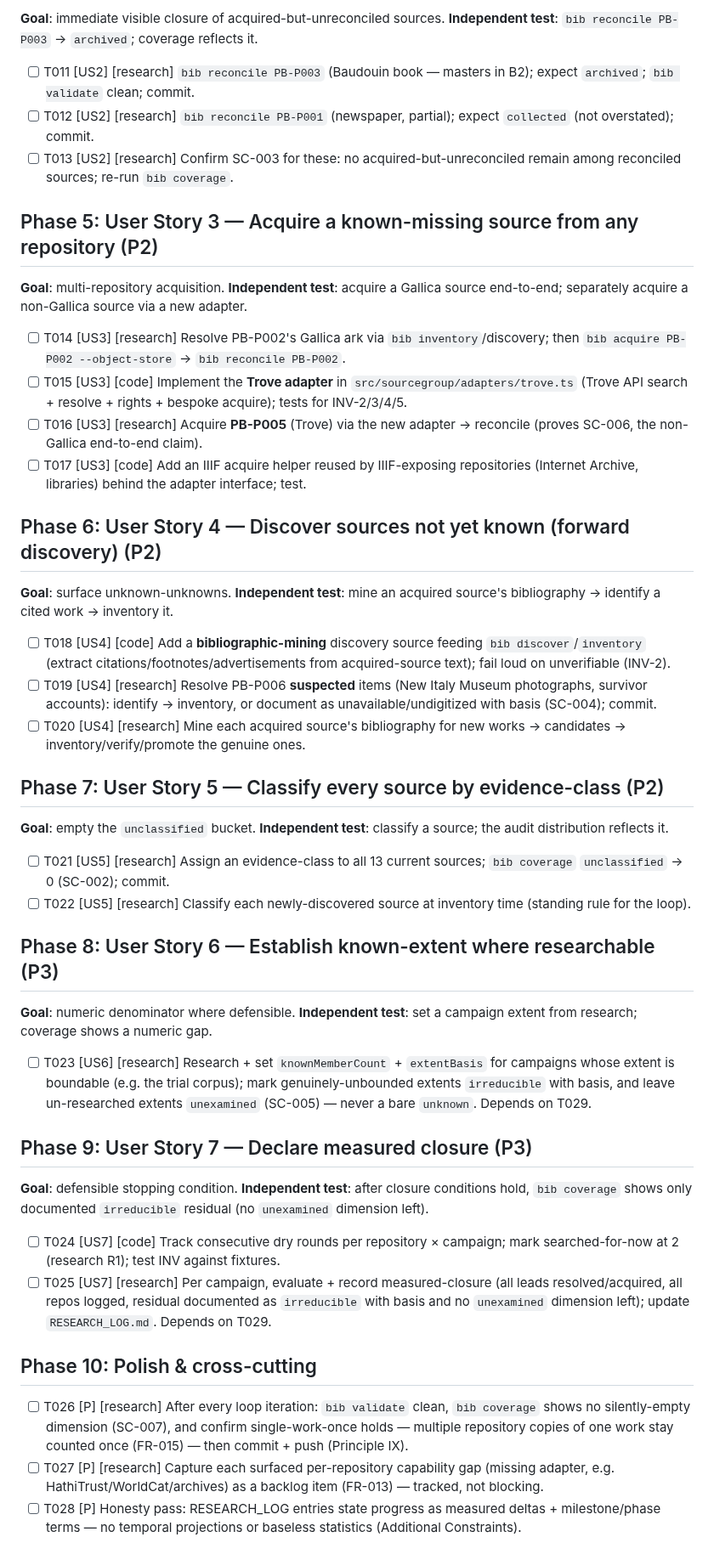
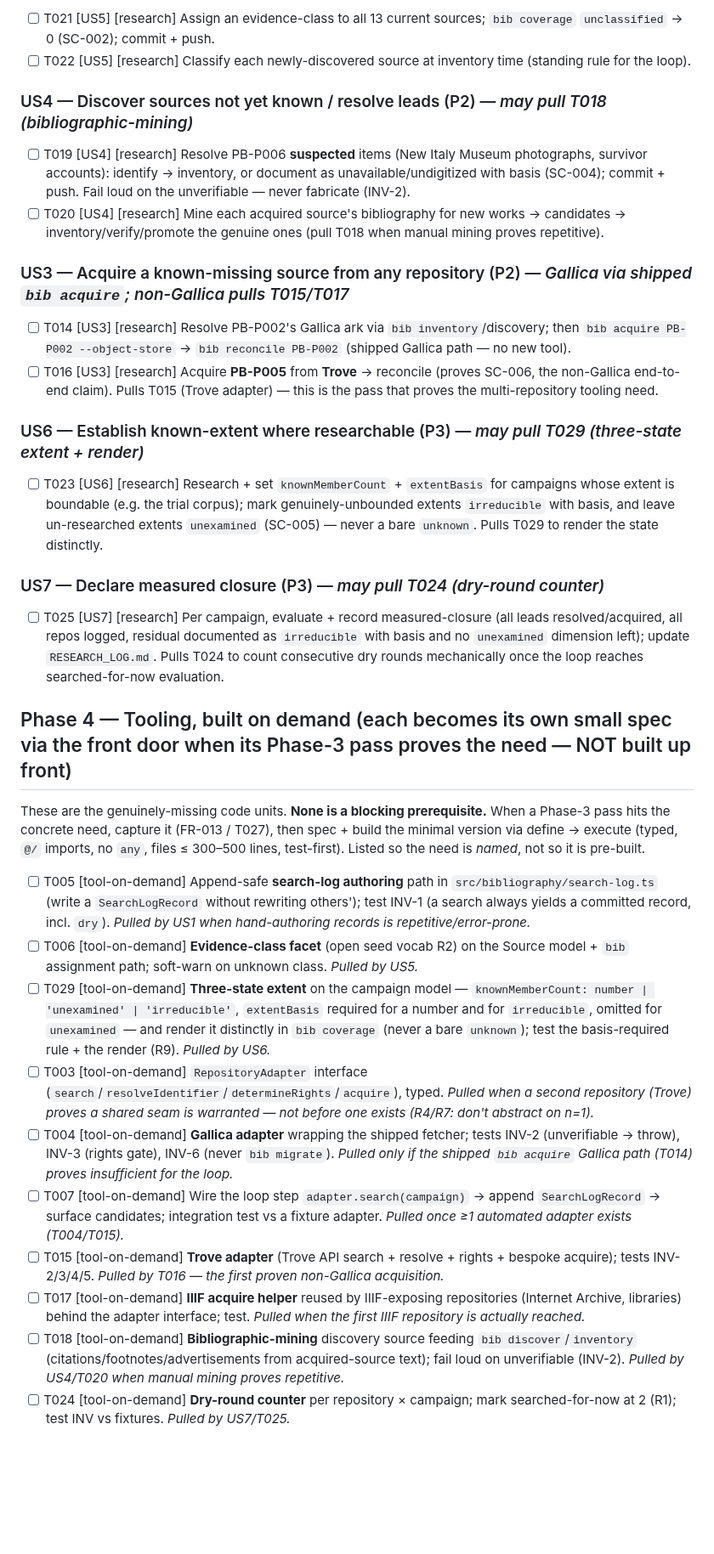
Before and after one commit to oletizi/colony-cults, a Markdown page: specs/009-corpus-gap-closure/tasks.md, the part around one of its changes. Shown at 85% size. Rendered like a GitHub page; blank space fills up the shorter version.

```diff
--- a/specs/009-corpus-gap-closure/tasks.md
+++ b/specs/009-corpus-gap-closure/tasks.md
@@ -30,49 +33,37 @@ A research program with a small tooling tail. Tasks are of two kinds: **[code]**
 
-**Goal**: immediate visible closure of acquired-but-unreconciled sources. **Independent test**: `bib reconcile PB-P003` → `archived`; coverage reflects it.
-
-- [ ] T011 [US2] [research] `bib reconcile PB-P003` (Baudouin book — masters in B2); expect `archived`; `bib validate` clean; commit.
-- [ ] T012 [US2] [research] `bib reconcile PB-P001` (newspaper, partial); expect `collected` (not overstated); commit.
-- [ ] T013 [US2] [research] Confirm SC-003 for these: no acquired-but-unreconciled remain among reconciled sources; re-run `bib coverage`.
-
-## Phase 5: User Story 3 — Acquire a known-missing source from any repository (P2)
-
-**Goal**: multi-repository acquisition. **Independent test**: acquire a Gallica source end-to-end; separately acquire a non-Gallica source via a new adapter.
-
-- [ ] T014 [US3] [research] Resolve PB-P002's Gallica ark via `bib inventory`/discovery; then `bib acquire PB-P002 --object-store` → `bib reconcile PB-P002`.
-- [ ] T015 [US3] [code] Implement the **Trove adapter** in `src/sourcegroup/adapters/trove.ts` (Trove API search + resolve + rights + bespoke acquire); tests for INV-2/3/4/5.
-- [ ] T016 [US3] [research] Acquire **PB-P005** (Trove) via the new adapter → reconcile (proves SC-006, the non-Gallica end-to-end claim).
-- [ ] T017 [US3] [code] Add an IIIF acquire helper reused by IIIF-exposing repositories (Internet Archive, libraries) behind the adapter interface; test.
-
-## Phase 6: User Story 4 — Discover sources not yet known (forward discovery) (P2)
-
-**Goal**: surface unknown-unknowns. **Independent test**: mine an acquired source's bibliography → identify a cited work → inventory it.
-
-- [ ] T018 [US4] [code] Add a **bibliographic-mining** discovery source feeding `bib discover`/`inventory` (extract citations/footnotes/advertisements from acquired-source text); fail loud on unverifiable (INV-2).
-- [ ] T019 [US4] [research] Resolve PB-P006 **suspected** items (New Italy Museum photographs, survivor accounts): identify → inventory, or document as unavailable/undigitized with basis (SC-004); commit.
-- [ ] T020 [US4] [research] Mine each acquired source's bibliography for new works → candidates → inventory/verify/promote the genuine ones.
-
-## Phase 7: User Story 5 — Classify every source by evidence-class (P2)
-
-**Goal**: empty the `unclassified` bucket. **Independent test**: classify a source; the audit distribution reflects it.
-
-- [ ] T021 [US5] [research] Assign an evidence-class to all 13 current sources; `bib coverage` `unclassified` → 0 (SC-002); commit.
+- [ ] T021 [US5] [research] Assign an evidence-class to all 13 current sources; `bib coverage` `unclassified` → 0 (SC-002); commit + push.
 - [ ] T022 [US5] [research] Classify each newly-discovered source at inventory time (standing rule for the loop).
 
-## Phase 8: User Story 6 — Establish known-extent where researchable (P3)
+### US4 — Discover sources not yet known / resolve leads (P2) — *may pull T018 (bibliographic-mining)*
 
-**Goal**: numeric denominator where defensible. **Independent test**: set a campaign extent from research; coverage shows a numeric gap.
+- [ ] T019 [US4] [research] Resolve PB-P006 **suspected** items (New Italy Museum photographs, survivor accounts): identify → inventory, or document as unavailable/undigitized with basis (SC-004); commit + push. Fail loud on the unverifiable — never fabricate (INV-2).
+- [ ] T020 [US4] [research] Mine each acquired source's bibliography for new works → candidates → inventory/verify/promote the genuine ones (pull T018 when manual mining proves repetitive).
 
-- [ ] T023 [US6] [research] Research + set `knownMemberCount` + `extentBasis` for campaigns whose extent is boundable (e.g. the trial corpus); mark genuinely-unbounded extents `irreducible` with basis, and leave un-researched extents `unexamined` (SC-005) — never a bare `unknown`. Depends on T029.
+### US3 — Acquire a known-missing source from any repository (P2) — *Gallica via shipped `bib acquire`; non-Gallica pulls T015/T017*
 
-## Phase 9: User Story 7 — Declare measured closure (P3)
+- [ ] T014 [US3] [research] Resolve PB-P002's Gallica ark via `bib inventory`/discovery; then `bib acquire PB-P002 --object-store` → `bib reconcile PB-P002` (shipped Gallica path — no new tool).
+- [ ] T016 [US3] [research] Acquire **PB-P005** from **Trove** → reconcile (proves SC-006, the non-Gallica end-to-end claim). Pulls T015 (Trove adapter) — this is the pass that proves the multi-repository tooling need.
 
-**Goal**: defensible stopping condition. **Independent test**: after closure conditions hold, `bib coverage` shows only documented `irreducible` residual (no `unexamined` dimension left).
+### US6 — Establish known-extent where researchable (P3) — *may pull T029 (three-state extent + render)*
 
-- [ ] T024 [US7] [code] Track consecutive dry rounds per repository × campaign; mark searched-for-now at 2 (research R1); test INV against fixtures.
-- [ ] T025 [US7] [research] Per campaign, evaluate + record measured-closure (all leads resolved/acquired, all repos logged, residual documented as `irreducible` with basis and no `unexamined` dimension left); update `RESEARCH_LOG.md`. Depends on T029.
+- [ ] T023 [US6] [research] Research + set `knownMemberCount` + `extentBasis` for campaigns whose extent is boundable (e.g. the trial corpus); mark genuinely-unbounded extents `irreducible` with basis, and leave un-researched extents `unexamined` (SC-005) — never a bare `unknown`. Pulls T029 to render the state distinctly.
 
-## Phase 10: Polish & cross-cutting
+### US7 — Declare measured closure (P3) — *may pull T024 (dry-round counter)*
 
-- [ ] T026 [P] [research] After every loop iteration: `bib validate` clean, `bib coverage` shows no silently-empty dimension (SC-007), and confirm single-work-once holds — multiple repository copies of one work stay counted once (FR-015) — then commit + push (Principle IX).
-- [ ] T027 [P] [research] Capture each surfaced per-repository capability gap (missing adapter, e.g. HathiTrust/WorldCat/archives) as a backlog item (FR-013) — tracked, not blocking.
-- [ ] T028 [P] Honesty pass: RESEARCH_LOG entries state progress as measured deltas + milestone/phase terms — no temporal projections or baseless statistics (Additional Constraints).
+- [ ] T025 [US7] [research] Per campaign, evaluate + record measured-closure (all leads resolved/acquired, all repos logged, residual documented as `irreducible` with basis and no `unexamined` dimension left); update `RESEARCH_LOG.md`. Pulls T024 to count consecutive dry rounds mechanically once the loop reaches searched-for-now evaluation.
+
+## Phase 4 — Tooling, built on demand (each becomes its own small spec via the front door when its Phase-3 pass proves the need — NOT built up front)
+
+These are the genuinely-missing code units. **None is a blocking prerequisite.** When a Phase-3 pass hits the concrete need, capture it (FR-013 / T027), then spec + build the minimal version via define → execute (typed, `@/` imports, no `any`, files ≤ 300–500 lines, test-first). Listed so the need is *named*, not so it is pre-built.
+
+- [ ] T005 [tool-on-demand] Append-safe **search-log authoring** path in `src/bibliography/search-log.ts` (write a `SearchLogRecord` without rewriting others'); test INV-1 (a search always yields a committed record, incl. `dry`). *Pulled by US1 when hand-authoring records is repetitive/error-prone.*
+- [ ] T006 [tool-on-demand] **Evidence-class facet** (open seed vocab R2) on the Source model + `bib` assignment path; soft-warn on unknown class. *Pulled by US5.*
+- [ ] T029 [tool-on-demand] **Three-state extent** on the campaign model — `knownMemberCount: number | 'unexamined' | 'irreducible'`, `extentBasis` required for a number and for `irreducible`, omitted for `unexamined` — and render it distinctly in `bib coverage` (never a bare `unknown`); test the basis-required rule + the render (R9). *Pulled by US6.*
+- [ ] T003 [tool-on-demand] `RepositoryAdapter` interface (`search`/`resolveIdentifier`/`determineRights`/`acquire`), typed. *Pulled when a second repository (Trove) proves a shared seam is warranted — not before one exists (R4/R7: don't abstract on n=1).*
+- [ ] T004 [tool-on-demand] **Gallica adapter** wrapping the shipped fetcher; tests INV-2 (unverifiable → throw), INV-3 (rights gate), INV-6 (never `bib migrate`). *Pulled only if the shipped `bib acquire` Gallica path (T014) proves insufficient for the loop.*
+- [ ] T007 [tool-on-demand] Wire the loop step `adapter.search(campaign)` → append `SearchLogRecord` → surface candidates; integration test vs a fixture adapter. *Pulled once ≥1 automated adapter exists (T004/T015).*
+- [ ] T015 [tool-on-demand] **Trove adapter** (Trove API search + resolve + rights + bespoke acquire); tests INV-2/3/4/5. *Pulled by T016 — the first proven non-Gallica acquisition.*
+- [ ] T017 [tool-on-demand] **IIIF acquire helper** reused by IIIF-exposing repositories (Internet Archive, libraries) behind the adapter interface; test. *Pulled when the first IIIF repository is actually reached.*
+- [ ] T018 [tool-on-demand] **Bibliographic-mining** discovery source feeding `bib discover`/`inventory` (citations/footnotes/advertisements from acquired-source text); fail loud on unverifiable (INV-2). *Pulled by US4/T020 when manual mining proves repetitive.*
+- [ ] T024 [tool-on-demand] **Dry-round counter** per repository × campaign; mark searched-for-now at 2 (R1); test INV vs fixtures. *Pulled by US7/T025.*
+
```
Also changed, not shown: other parts of specs/009-corpus-gap-closure/tasks.md (+30 -24 lines), specs/009-corpus-gap-closure/plan.md (+15 -15 lines), specs/009-corpus-gap-closure/spec.md (+1 -0 lines).
